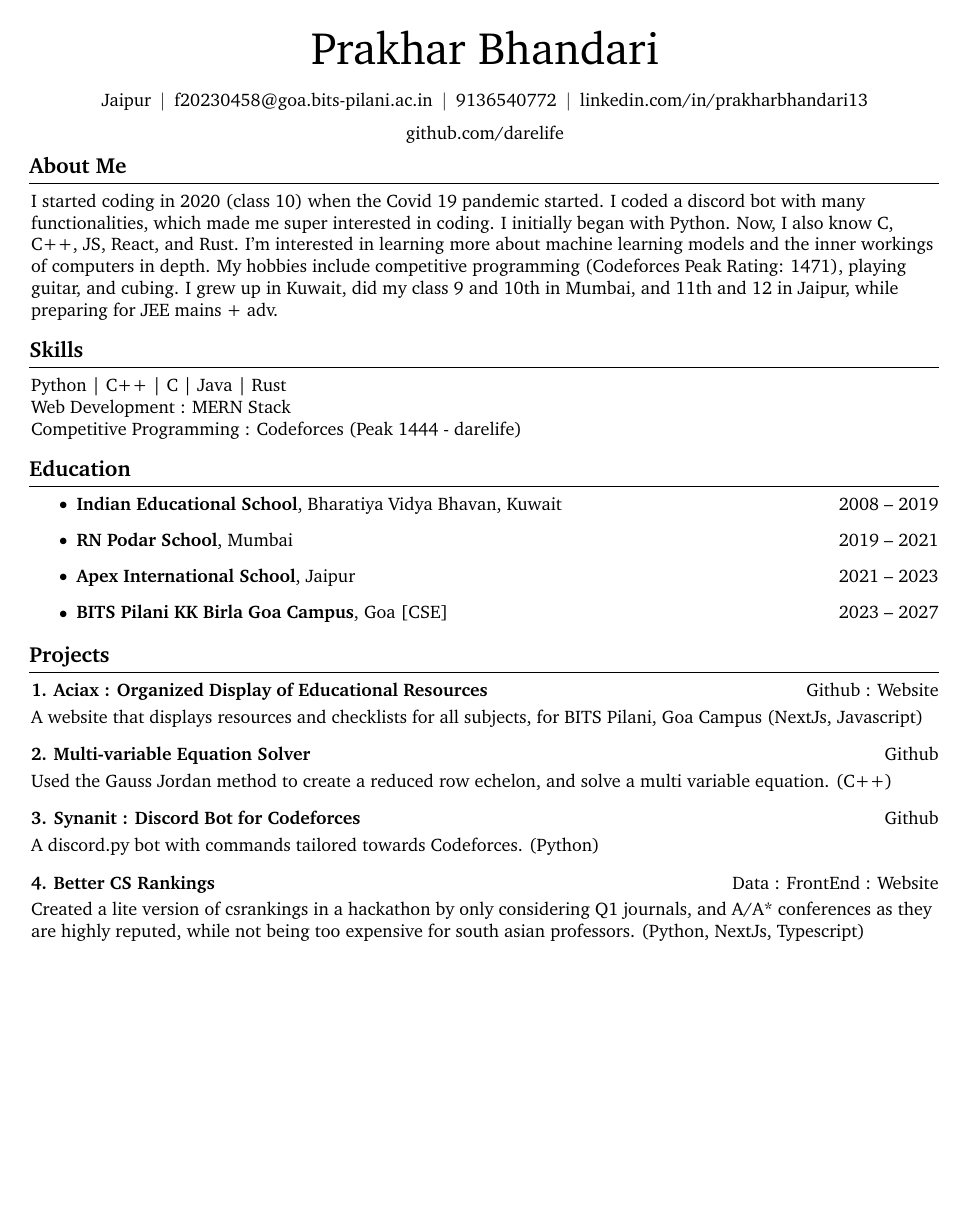
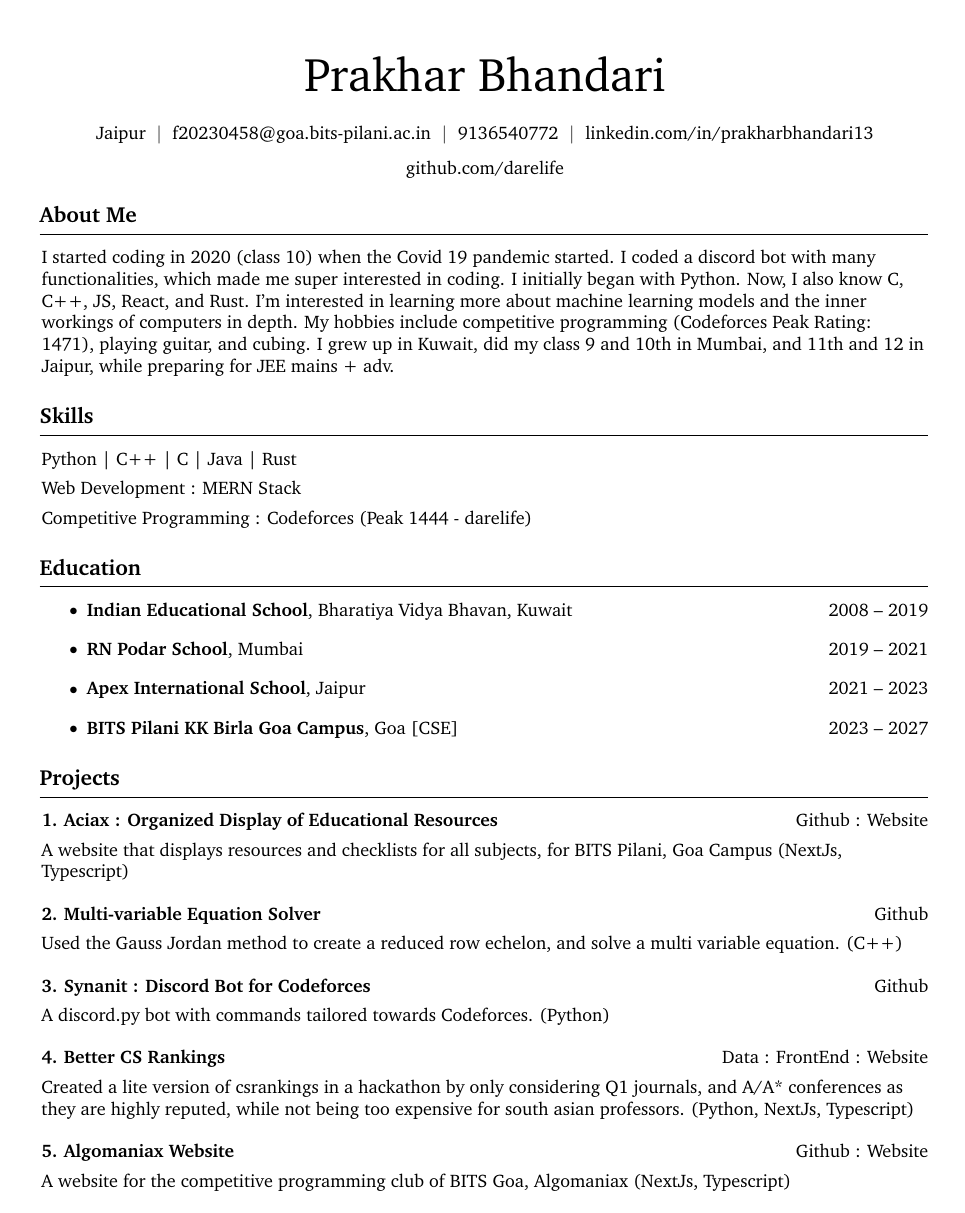
Before and after one commit to Darelife/resume, a LaTeX CV (resume.tex): the whole page. Compiled offline with pdfLaTeX.

Commit message:
added some stuff, and updated styling (claude)

```diff
--- a/resume.tex
+++ b/resume.tex
@@ -2,40 +2,38 @@
 
 % Packages:
 \usepackage[
-    ignoreheadfoot, % set margins without considering header and footer
-    top=2 cm, % seperation between body and page edge from the top
-    bottom=2 cm, % seperation between body and page edge from the bottom
-    left=2 cm, % seperation between body and page edge from the left
-    right=2 cm, % seperation between body and page edge from the right
-    footskip=1.0 cm, % seperation between body and footer
-    % showframe % for debugging
-]{geometry} % for adjusting page geometry
-\usepackage{titlesec} % for customizing section titles
-\usepackage{tabularx} % for making tables with fixed width columns
-\usepackage{array} % tabularx requires this
-\usepackage[dvipsnames]{xcolor} % for coloring text
-\definecolor{primaryColor}{RGB}{0, 0, 0} % define primary color
-\usepackage{enumitem} % for customizing lists
-\usepackage{fontawesome5} % for using icons
-\usepackage{amsmath} % for math
+    ignoreheadfoot,
+    top=2.5 cm,    % Increased from 2 cm
+    bottom=2.5 cm, % Increased from 2 cm
+    left=2.2 cm,   % Increased from 2 cm
+    right=2.2 cm,  % Increased from 2 cm
+    footskip=1.2 cm, % Increased from 1.0 cm
+]{geometry}
+\usepackage{titlesec}
+\usepackage{tabularx}
+\usepackage{array}
+\usepackage[dvipsnames]{xcolor}
+\definecolor{primaryColor}{RGB}{0, 0, 0}
+\usepackage{enumitem}
+\usepackage{fontawesome5}
+\usepackage{amsmath}
 \usepackage[
     pdftitle={John Doe's CV},
     pdfauthor={John Doe},
     pdfcreator={LaTeX with RenderCV},
     colorlinks=true,
     urlcolor=primaryColor
-]{hyperref} % for links, metadata and bookmarks
-\usepackage[pscoord]{eso-pic} % for floating text on the page
-\usepackage{calc} % for calculating lengths
-\usepackage{bookmark} % for bookmarks
-\usepackage{lastpage} % for getting the total number of pages
-\usepackage{changepage} % for one column entries (adjustwidth environment)
-\usepackage{paracol} % for two and three column entries
-\usepackage{ifthen} % for conditional statements
-\usepackage{needspace} % for avoiding page brake right after the section title
-\usepackage{iftex} % check if engine is pdflatex, xetex or luatex
+]{hyperref}
+\usepackage[pscoord]{eso-pic}
+\usepackage{calc}
+\usepackage{bookmark}
+\usepackage{lastpage}
+\usepackage{changepage}
+\usepackage{paracol}
+\usepackage{ifthen}
+\usepackage{needspace}
+\usepackage{iftex}
 
-% Ensure that generate pdf is machine readable/ATS parsable:
 \ifPDFTeX
     \input{glyphtounicode}
     \pdfgentounicode=1
@@ -46,54 +44,49 @@
 
 \usepackage{charter}
 
-% Some settings:
 \raggedright
-\AtBeginEnvironment{adjustwidth}{\partopsep0pt} % remove space before adjustwidth environment
-\pagestyle{empty} % no header or footer
-\setcounter{secnumdepth}{0} % no section numbering
-\setlength{\parindent}{0pt} % no indentation
-\setlength{\topskip}{0pt} % no top skip
-\setlength{\columnsep}{0.15cm} % set column seperation
-\pagenumbering{gobble} % no page numbering
+\AtBeginEnvironment{adjustwidth}{\partopsep0pt}
+\pagestyle{empty}
+\setcounter{secnumdepth}{0}
+\setlength{\parindent}{0pt}
+\setlength{\topskip}{0pt}
+\setlength{\columnsep}{0.2cm} % Increased from 0.15cm
+\pagenumbering{gobble}
 
-\titleformat{\section}{\needspace{4\baselineskip}\bfseries\large}{}{0pt}{}[\vspace{1pt}\titlerule]
+\titleformat{\section}{\needspace{4\baselineskip}\bfseries\large}{}{0pt}{}[\vspace{2pt}\titlerule] % Increased rule spacing
 
 \titlespacing{\section}{
-    % left space:
     -1pt
 }{
-    % top space:
-    0.3 cm
+    0.5 cm % Increased from 0.3 cm
 }{
-    % bottom space:
-    0.2 cm
-} % section title spacing
+    0.3 cm % Increased from 0.2 cm
+}
 
-\renewcommand\labelitemi{$\vcenter{\hbox{\small$\bullet$}}$} % custom bullet points
+\renewcommand\labelitemi{$\vcenter{\hbox{\small$\bullet$}}$}
 \newenvironment{highlights}{
     \begin{itemize}[
-        topsep=0.10 cm,
-        parsep=0.10 cm,
+        topsep=0.15 cm,    % Increased from 0.10 cm
+        parsep=0.15 cm,    % Increased from 0.10 cm
         partopsep=0pt,
-        itemsep=0pt,
-        leftmargin=0 cm + 10pt
+        itemsep=0.05pt,    % Added small itemsep
+        leftmargin=0 cm + 12pt % Increased from 10pt
     ]
 }{
     \end{itemize}
-} % new environment for highlights
-
+}
 
 \newenvironment{highlightsforbulletentries}{
     \begin{itemize}[
-        topsep=0.10 cm,
-        parsep=0.10 cm,
+        topsep=0.15 cm,    % Increased from 0.10 cm
+        parsep=0.15 cm,    % Increased from 0.10 cm
         partopsep=0pt,
-        itemsep=0pt,
-        leftmargin=10pt
+        itemsep=0.05pt,    % Added small itemsep
+        leftmargin=12pt    % Increased from 10pt
     ]
 }{
     \end{itemize}
-} % new environment for highlights for bullet entries
+}
 
 \newenvironment{onecolentry}{
     \begin{adjustwidth}{
@@ -103,53 +96,49 @@
     }
 }{
     \end{adjustwidth}
-} % new environment for one column entries
+}
 
 \newenvironment{twocolentry}[2][]{
     \onecolentry
     \def\secondColumn{#2}
-    \setcolumnwidth{\fill, 4.5 cm}
+    \setcolumnwidth{\fill, 4.7 cm} % Increased from 4.5 cm
     \begin{paracol}{2}
 }{
     \switchcolumn \raggedleft \secondColumn
     \end{paracol}
     \endonecolentry
-} % new environment for two column entries
+}
 
 \newenvironment{threecolentry}[3][]{
     \onecolentry
     \def\thirdColumn{#3}
-    \setcolumnwidth{, \fill, 4.5 cm}
+    \setcolumnwidth{, \fill, 4.7 cm} % Increased from 4.5 cm
     \begin{paracol}{3}
     {\raggedright #2} \switchcolumn
 }{
     \switchcolumn \raggedleft \thirdColumn
     \end{paracol}
     \endonecolentry
-} % new environment for three column entries
+}
 
 \newenvironment{header}{
-    \setlength{\topsep}{0pt}\par\kern\topsep\centering\linespread{1.5}
+    \setlength{\topsep}{0pt}\par\kern\topsep\centering\linespread{1.6} % Increased from 1.5
 }{
     \par\kern\topsep
-} % new environment for the header
+}
 
-\newcommand{\placelastupdatedtext}{% \placetextbox{<horizontal pos>}{<vertical pos>}{<stuff>}
-  \AddToShipoutPictureFG*{% Add <stuff> to current page foreground
+\newcommand{\placelastupdatedtext}{
+  \AddToShipoutPictureFG*{
     \put(
-        \LenToUnit{\paperwidth-2 cm-0 cm+0.05cm},
-        \LenToUnit{\paperheight-1.0 cm}
+        \LenToUnit{\paperwidth-2.2 cm-0 cm+0.05cm}, % Adjusted for new margin
+        \LenToUnit{\paperheight-1.2 cm} % Adjusted for new margin
     ){\vtop{{\null}\makebox[0pt][c]{
         \small\color{gray}\textit{Last updated in September 2024}\hspace{\widthof{Last updated in September 2024}}
-    }}}%
-  }%
-}%
+    }}}
+  }
+}
 
-% save the original href command in a new command:
 \let\hrefWithoutArrow\href
-
-% new command for external links:
-
 
 \begin{document}
     \newcommand{\AND}{\unskip
@@ -160,110 +149,91 @@
     \sbox\ANDbox{$|$}
 
     \begin{header}
-        \fontsize{25 pt}{25 pt}\selectfont Prakhar Bhandari
+        \fontsize{26 pt}{26 pt}\selectfont Prakhar Bhandari % Increased font size
 
-        \vspace{5 pt}
+        \vspace{7 pt} % Increased from 5 pt
 
         \normalsize
         \mbox{Jaipur}%
-        \kern 5.0 pt%
+        \kern 6.0 pt% % Increased from 5.0 pt
         \AND%
-        \kern 5.0 pt%
+        \kern 6.0 pt%
         \mbox{\hrefWithoutArrow{mailto:f20230458@goa.bits-pilani.ac.in}{f20230458@goa.bits-pilani.ac.in}}%
-        \kern 5.0 pt%
+        \kern 6.0 pt%
         \AND%
-        \kern 5.0 pt%
+        \kern 6.0 pt%
         \mbox{\hrefWithoutArrow{tel:+91-9136540772}{9136540772}}%
-        \kern 5.0 pt%
+        \kern 6.0 pt%
         \AND%
-        % \kern 5.0 pt%
-        % \mbox{\hrefWithoutArrow{https://yourwebsite.com/}{yourwebsite.com}}%
-        % \kern 5.0 pt%
-        % \AND%
-        \kern 5.0 pt%
+        \kern 6.0 pt%
         \mbox{\hrefWithoutArrow{https://www.linkedin.com/in/prakharbhandari13}{linkedin.com/in/prakharbhandari13}}%
-        \kern 5.0 pt%
+        \kern 6.0 pt%
         \AND%
-        \kern 5.0 pt%
+        \kern 6.0 pt%
         \mbox{\hrefWithoutArrow{https://github.com/darelife}{github.com/darelife}}%
     \end{header}
 
-    \vspace{5 pt - 0.3 cm}
-
+    \vspace{7 pt - 0.3 cm} % Increased from 5 pt
 
     \section{About Me}
-
-
-
-
         \begin{onecolentry}
-            I started coding in 2020 (class 10) when the Covid 19 pandemic started. I coded a discord bot with many functionalities, which made me super interested in coding. I initially began with Python. Now, I also know C, C++, JS, React, and Rust. I’m interested in learning more about machine learning models and the inner workings of computers in depth. My hobbies include competitive programming (Codeforces Peak Rating: 1471), playing guitar, and cubing. I grew up in Kuwait, did my class 9 and 10th in Mumbai, and 11th and 12 in Jaipur, while preparing for JEE mains + adv.
+            I started coding in 2020 (class 10) when the Covid 19 pandemic started. I coded a discord bot with many functionalities, which made me super interested in coding. I initially began with Python. Now, I also know C, C++, JS, React, and Rust. I'm interested in learning more about machine learning models and the inner workings of computers in depth. My hobbies include competitive programming (Codeforces Peak Rating: 1471), playing guitar, and cubing. I grew up in Kuwait, did my class 9 and 10th in Mumbai, and 11th and 12 in Jaipur, while preparing for JEE mains + adv.
         \end{onecolentry}
 
     \section{Skills}
         \begin{onecolentry}
             Python | C++ | C | Java | Rust
         \end{onecolentry}
+        \vspace{0.15cm} % Added spacing
         \begin{onecolentry}
             Web Development : MERN Stack
         \end{onecolentry}
+        \vspace{0.15cm} % Added spacing
         \begin{onecolentry}
             Competitive Programming : Codeforces (Peak 1444 - darelife)
         \end{onecolentry}
 
-
-
     \section{Education}
-
-        \begin{itemize}
+        \begin{itemize}[itemsep=0.2cm] % Increased itemsep
             \item \textbf{Indian Educational School}, Bharatiya Vidya Bhavan, Kuwait \hfill 2008 -- 2019
             \item \textbf{RN Podar School}, Mumbai \hfill 2019 -- 2021
             \item \textbf{Apex International School}, Jaipur \hfill 2021 -- 2023
             \item \textbf{BITS Pilani KK Birla Goa Campus}, Goa [CSE] \hfill 2023 -- 2027
         \end{itemize}
 
-
-
-
-
     \section{Projects}
-
-
-
-
         \begin{twocolentry}{
             \href{https://github.com/Darelife/aciax}{Github} : \href{https://aciax.vercel.app/}{Website}
         }
-            \textbf{1. Aciax : Organized Display of Educational Resources}\end{twocolentry}
+            \textbf{1. Aciax : Organized Display of Educational Resources}
+        \end{twocolentry}
 
-        \vspace{0.10 cm}
-                A website that displays resources and checklists for all subjects, for BITS Pilani, Goa Campus (NextJs, Javascript)
+        \vspace{0.15 cm} % Increased from 0.10 cm
+        A website that displays resources and checklists for all subjects, for BITS Pilani, Goa Campus (NextJs, Typescript)
 
-
-
-
-        \vspace{0.3 cm}
+        \vspace{0.4 cm} % Increased from 0.3 cm
 
         \begin{twocolentry}{
             \href{https://github.com/Darelife/MultiEquationSolver}{Github}
         }
-            \textbf{2. Multi-variable Equation Solver}\end{twocolentry}
+            \textbf{2. Multi-variable Equation Solver}
+        \end{twocolentry}
 
-        \vspace{0.10 cm}
-                Used the Gauss Jordan method to create a reduced row echelon, and solve a multi variable equation. (C++)
+        \vspace{0.15 cm} % Increased from 0.10 cm
+        Used the Gauss Jordan method to create a reduced row echelon, and solve a multi variable equation. (C++)
 
-
-        \vspace{0.3 cm}
+        \vspace{0.4 cm} % Increased from 0.3 cm
 
         \begin{twocolentry}{
             \href{https://github.com/Darelife/synanit2.0}{Github}
         }
-            \textbf{3. Synanit : Discord Bot for Codeforces}\end{twocolentry}
+            \textbf{3. Synanit : Discord Bot for Codeforces}
+        \end{twocolentry}
 
-        \vspace{0.10 cm}
-                A discord.py bot with commands tailored towards Codeforces. (Python)
+        \vspace{0.15 cm} % Increased from 0.10 cm
+        A discord.py bot with commands tailored towards Codeforces. (Python)
 
-        \vspace{0.3 cm}
+        \vspace{0.4 cm} % Increased from 0.3 cm
 
         \begin{twocolentry}{%
             \href{https://github.com/Darelife/HackenzaHackathon}{Data} :
@@ -273,9 +243,19 @@
             \textbf{4. Better CS Rankings}
         \end{twocolentry}
 
+        \vspace{0.15 cm} % Increased from 0.10 cm
+        Created a lite version of csrankings in a hackathon by only considering Q1 journals, and A/A* conferences as they are highly reputed, while not being too expensive for south asian professors. (Python, NextJs, Typescript)
 
+        \vspace{0.4 cm} % Increased from 0.3 cm
 
-        \vspace{0.10 cm}
-                Created a lite version of csrankings in a hackathon by only considering Q1 journals, and A/A* conferences as they are highly reputed, while not being too expensive for south asian professors. (Python, NextJs, Typescript)
+        \begin{twocolentry}{
+            \href{https://github.com/Darelife/AlgoXXX}{Github} : \href{https://algomaniax.vercel.app/}{Website}
+        }
+            \textbf{5. Algomaniax Website}
+        \end{twocolentry}
 
+        \vspace{0.15 cm} % Increased from 0.10 cm
+        A website for the competitive programming club of BITS Goa, Algomaniax (NextJs, Typescript)
+
+        \vspace{0.4 cm} % Increased from 0.3 cm
 \end{document}
```
